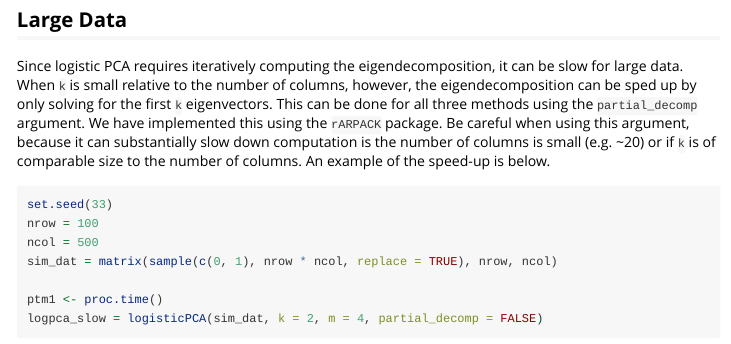
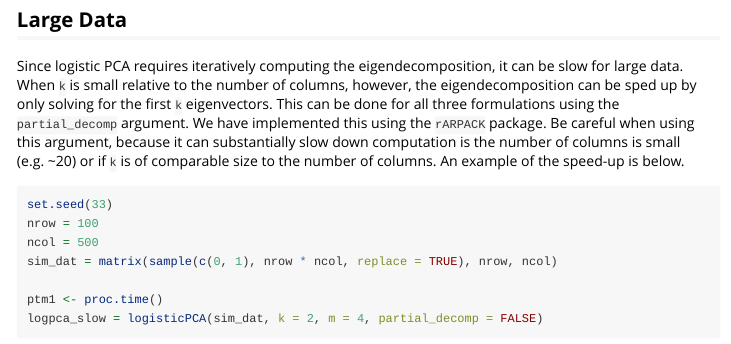
Before and after one commit to andland/logisticPCA, an R Markdown document (vignettes/logisticPCA.Rmd): the page in a window 1100 px wide, from 4540 px down. Rendered offline with R 4.5, knitr and Pandoc, with nearby package versions; code that draws random numbers runs with fixed seeds of ours; some code elsewhere in the file could not run offline.

Commit message:
wording change in vignette

````diff
--- a/vignettes/logisticPCA.Rmd
+++ b/vignettes/logisticPCA.Rmd
@@ -172,7 +172,7 @@ predict(logpca_model, votes_fake, type = "PCs")
 
 ## Large Data
 
-Since logistic PCA requires iteratively computing the eigendecomposition, it can be slow for large data. When `k` is small relative to the number of columns, however, the eigendecomposition can be sped up by only solving for the first `k` eigenvectors. This can be done for all three methods using the `partial_decomp` argument. We have implemented this using the `rARPACK` package. Be careful when using this argument, because it can substantially slow down computation is the number of columns is small (e.g. ~20) or if `k` is of comparable size to the number of columns. An example of the speed-up is below.
+Since logistic PCA requires iteratively computing the eigendecomposition, it can be slow for large data. When `k` is small relative to the number of columns, however, the eigendecomposition can be sped up by only solving for the first `k` eigenvectors. This can be done for all three formulations using the `partial_decomp` argument. We have implemented this using the `rARPACK` package. Be careful when using this argument, because it can substantially slow down computation is the number of columns is small (e.g. ~20) or if `k` is of comparable size to the number of columns. An example of the speed-up is below.
 
 ```{r large}
 set.seed(33)
````
